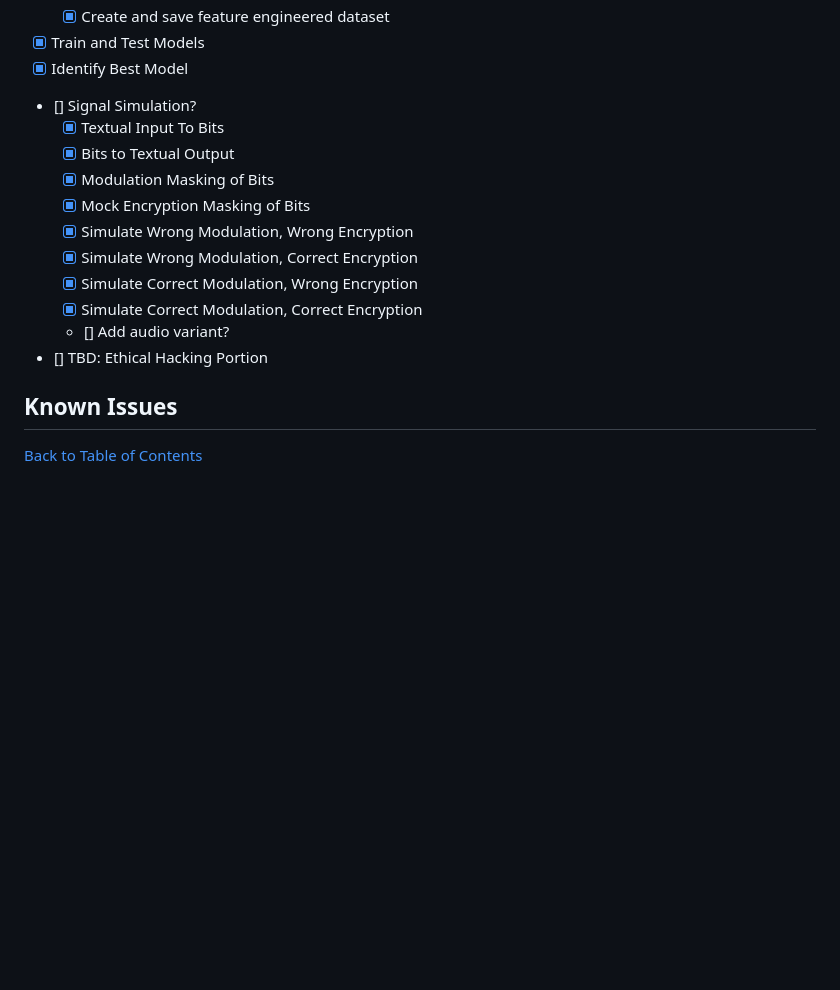
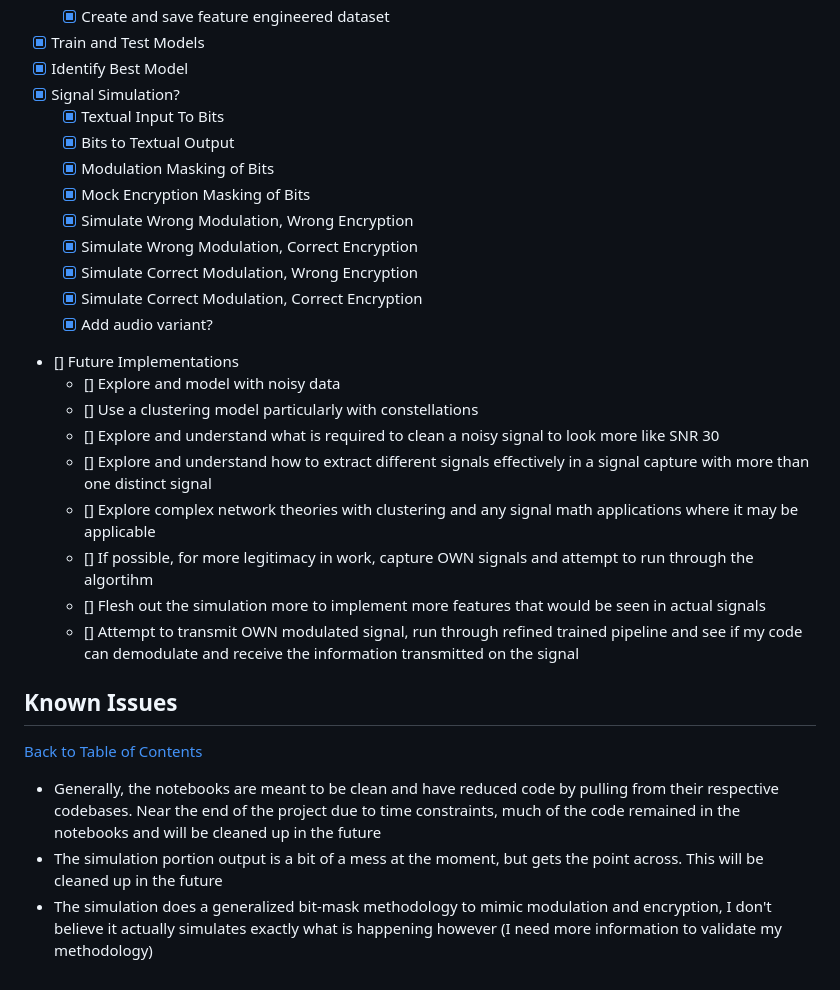
Before and after one commit to Jared-Wood135/EthicalHacking-AI-and-RadioFrequencies, a Markdown page: README.md, the part around one of its changes. Drawn GitHub-style; blank space fills up the shorter version.

```diff
--- a/README.md
+++ b/README.md
@@ -98,7 +138,7 @@ You can also use `pip` with the `environment.txt` file. Using pip does not manag
     - [x] Create and save feature engineered dataset
 - [x] Train and Test Models
 - [x] Identify Best Model
-- [] Signal Simulation?
+- [x] Signal Simulation?
     - [x] Textual Input To Bits
     - [x] Bits to Textual Output
     - [x] Modulation Masking of Bits
@@ -107,8 +147,16 @@ You can also use `pip` with the `environment.txt` file. Using pip does not manag
     - [x] Simulate Wrong Modulation, Correct Encryption
     - [x] Simulate Correct Modulation, Wrong Encryption
     - [x] Simulate Correct Modulation, Correct Encryption
-    - [] Add audio variant?
-- [] TBD: Ethical Hacking Portion
+    - [x] Add audio variant?
+- [] Future Implementations
+    - [] Explore and model with noisy data
+    - [] Use a clustering model particularly with constellations
+    - [] Explore and understand what is required to clean a noisy signal to look more like SNR 30
+    - [] Explore and understand how to extract different signals effectively in a signal capture with more than one distinct signal
+    - [] Explore complex network theories with clustering and any signal math applications where it may be applicable
+    - [] If possible, for more legitimacy in work, capture OWN signals and attempt to run through the algortihm
+    - [] Flesh out the simulation more to implement more features that would be seen in actual signals
+    - [] Attempt to transmit OWN modulated signal, run through refined trained pipeline and see if my code can demodulate and receive the information transmitted on the signal
 
 
 
@@ -117,3 +165,7 @@ You can also use `pip` with the `environment.txt` file. Using pip does not manag
 ## Known Issues
 
 [Back to Table of Contents](#table-of-contents)
+
+- Generally, the notebooks are meant to be clean and have reduced code by pulling from their respective codebases.  Near the end of the project due to time constraints, much of the code remained in the notebooks and will be cleaned up in the future
+- The simulation portion output is a bit of a mess at the moment, but gets the point across.  This will be cleaned up in the future
+- The simulation does a generalized bit-mask methodology to mimic modulation and encryption, I don't believe it actually simulates exactly what is happening however (I need more information to validate my methodology)
```
Also changed, not shown: other parts of README.md (+40 -0 lines).
